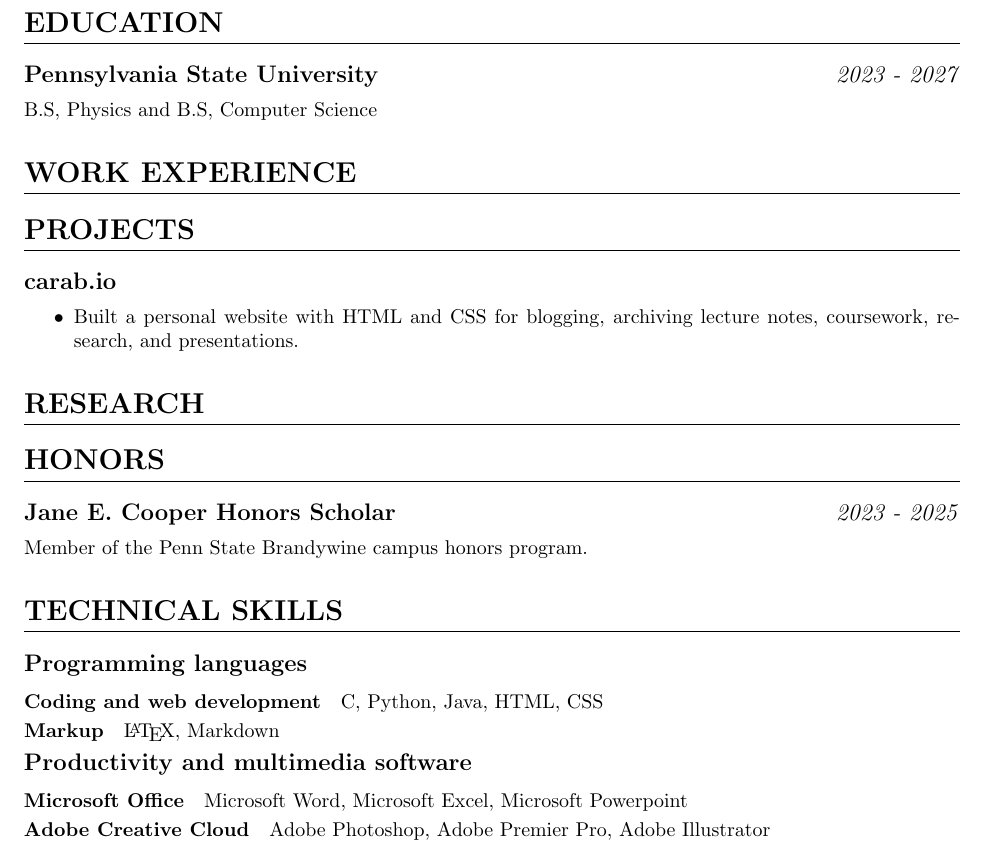
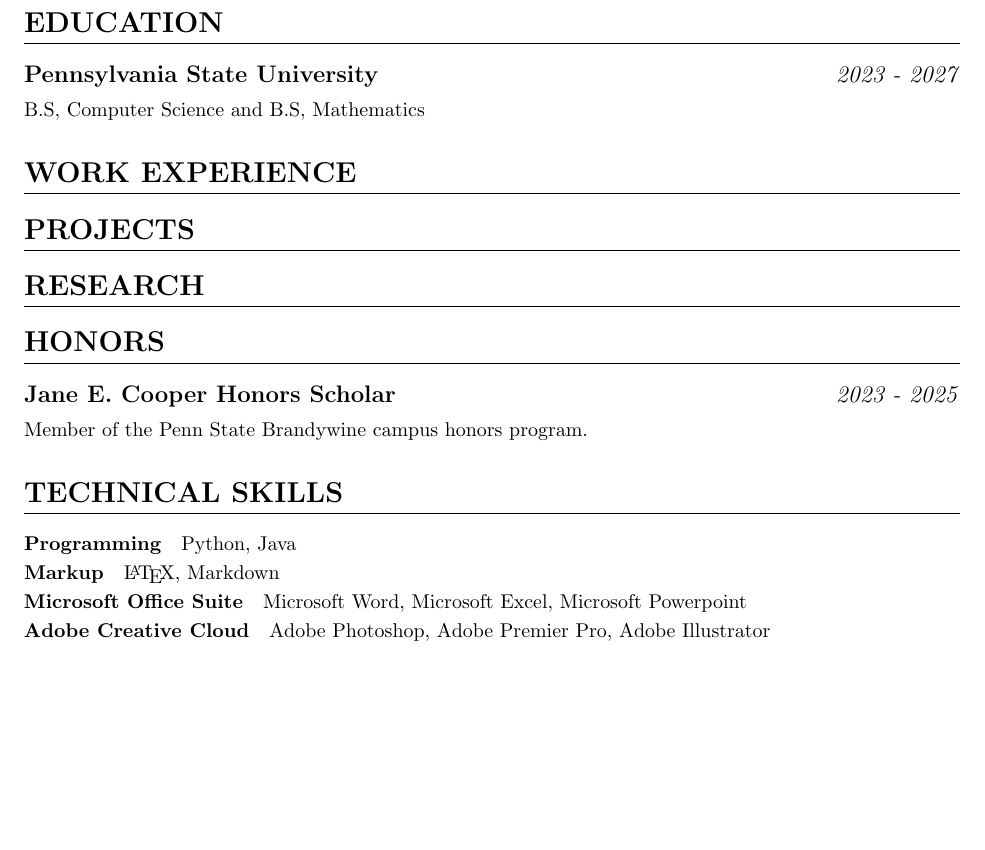
Before and after one commit to nickChivas/resume-documents, a LaTeX CV (resume.tex): part of the page, cut so that both start at the same text, the shorter picture padded with empty space. Compiled offline with pdfLaTeX.

Commit message:
Updated with real information.

```diff
--- a/resume.tex
+++ b/resume.tex
@@ -33,15 +33,11 @@ nicholas.carabio@gmail.com $|$ (484)-319-7076
 \section{EDUCATION}
 
 \subsection{\textbf{Pennsylvania State University} \hfill \textit{2023 - 2027}}
-B.S, Physics and B.S, Computer Science
+B.S, Computer Science and B.S, Mathematics
 
 \section{WORK EXPERIENCE}
 
 \section{PROJECTS}
-\subsection{\bd{carab.io}}
-\begin{itemize}
-    \item Built a personal website with HTML and CSS for blogging, archiving lecture notes, coursework, research, and presentations.
-\end{itemize}
 
 \section{RESEARCH}
 
@@ -51,17 +47,13 @@ Member of the Penn State Brandywine campus honors program.
 
 \section{TECHNICAL SKILLS}
 
-\subsection{\textbf{Programming languages}}
-
-\subsubsection{Coding and web development}
-C, Python, Java, HTML, CSS
+\subsubsection{Programming}
+Python, Java
 
 \subsubsection{Markup}
 \LaTeX , Markdown
 
-\subsection{\textbf{Productivity and multimedia software}}
-
-\subsubsection{Microsoft Office}
+\subsubsection{Microsoft Office Suite}
 Microsoft Word, Microsoft Excel, Microsoft Powerpoint
 
 \subsubsection{Adobe Creative Cloud}
```
Also changed, not shown: resume.pdf, 5 other files.
